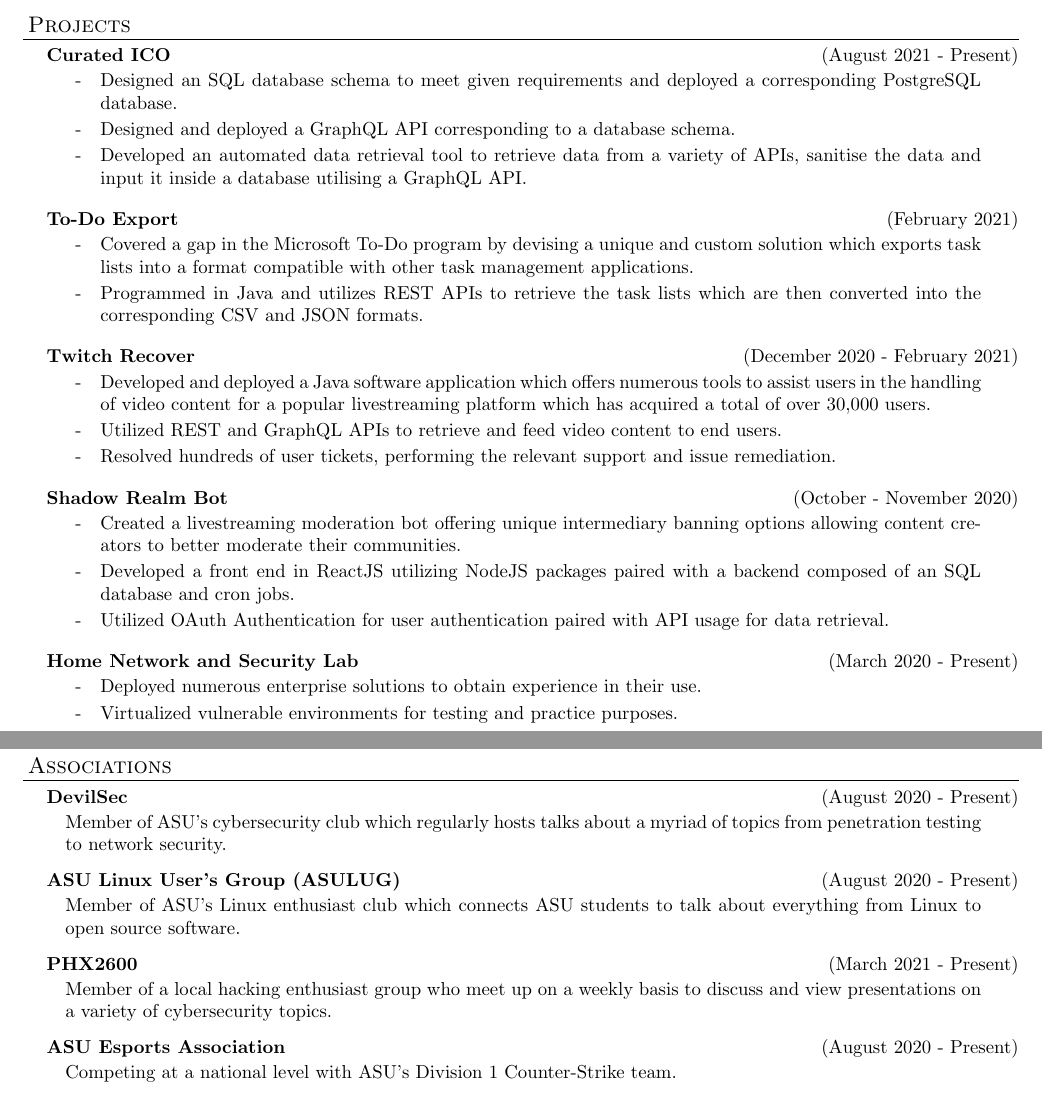
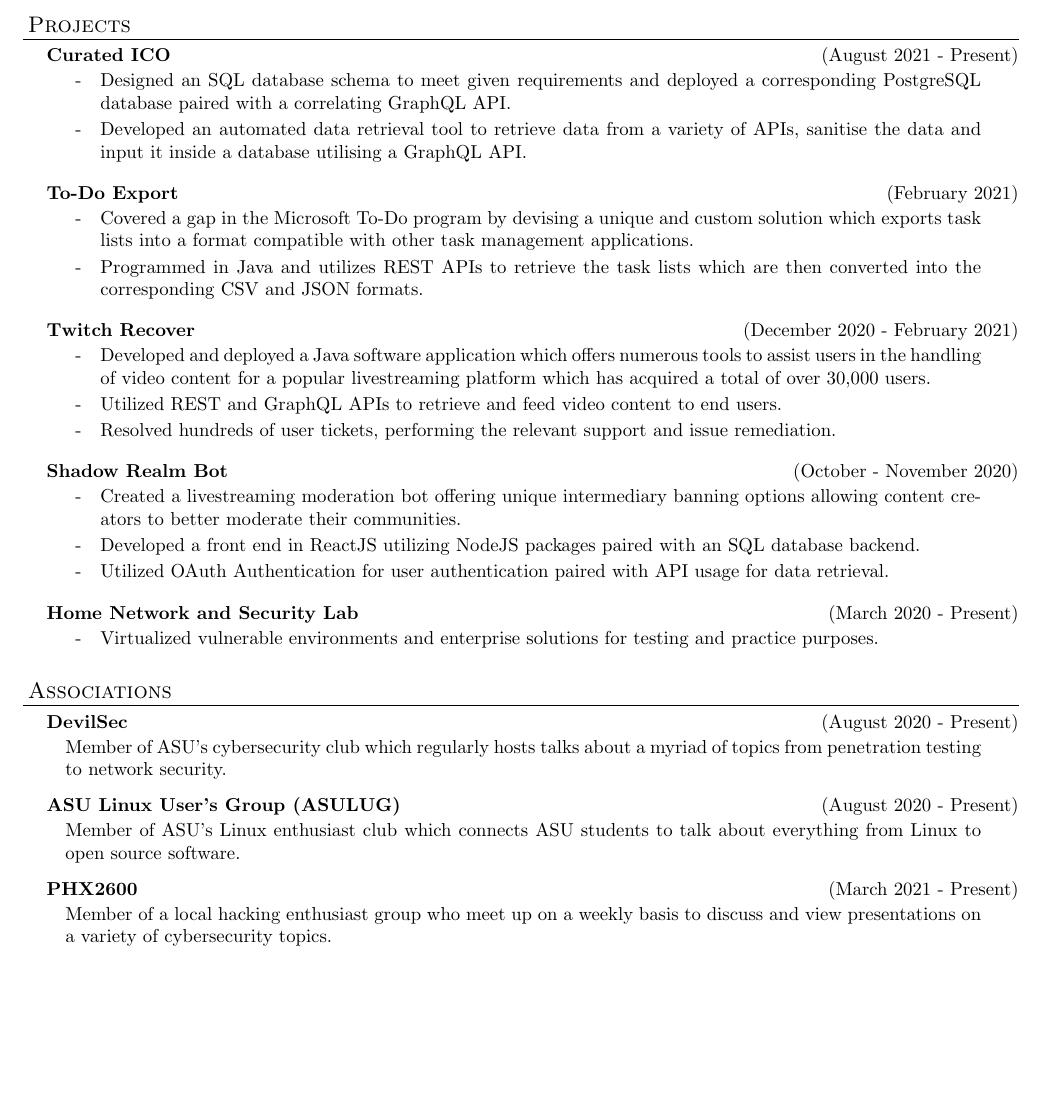
Before and after one commit to daylamtayari/Resume, a LaTeX CV (resume.tex): two parts of pages 1 and 2 of 2 before the commit and part of the page after it, the two joined at a grey line, cut so that both start at the same text, the shorter picture padded with empty space. Compiled offline with pdfLaTeX.

Commit message:
Finalised formatting of current resume version

```diff
--- a/resume.tex
+++ b/resume.tex
@@ -136,8 +136,8 @@
 \begin{resume_section}{Projects}
 	\begin{resume_subsection}[(August 2021 - Present)]{Curated ICO}
 		\begin{subitems}
-			\item Designed an SQL database schema to meet given requirements and deployed a corresponding PostgreSQL database.
-			\item Designed and deployed a GraphQL API corresponding to a database schema.
+			\item Designed an SQL database schema to meet given requirements and deployed a corresponding PostgreSQL database paired with a correlating GraphQL API.
+			%\item Designed and deployed a GraphQL API corresponding to a database schema.
 			\item Developed an automated data retrieval tool to retrieve data from a variety of APIs, sanitise the data and input it inside a database utilising a GraphQL API.
 		\end{subitems}
 	\end{resume_subsection}
@@ -162,15 +162,15 @@
 	\begin{resume_subsection}[(October - November 2020)]{Shadow Realm Bot}
 		\begin{subitems}
 			\item Created a livestreaming moderation bot offering unique intermediary banning options allowing content creators to better moderate their communities.
-			\item Developed a front end in ReactJS utilizing NodeJS packages paired with a backend composed of an SQL database and cron jobs.
+			\item Developed a front end in ReactJS utilizing NodeJS packages paired with an SQL database backend.
 			\item Utilized OAuth Authentication for user authentication paired with API usage for data retrieval.
 		\end{subitems}
 	\end{resume_subsection}
 	\vspace{3\secsep}
   	\begin{resume_subsection}[(March 2020 - Present)]{Home Network and Security Lab}
   		\begin{subitems}
-  			\item Deployed numerous enterprise solutions to obtain experience in their use.
-  			\item Virtualized vulnerable environments for testing and practice purposes.
+  			%\item Deployed numerous enterprise solutions to obtain experience in their use.
+  			\item Virtualized vulnerable environments and enterprise solutions for testing and practice purposes.
   		\end{subitems}
   	\end{resume_subsection}
 \end{resume_section}
@@ -189,10 +189,5 @@
   	\begin{resume_subsection}[(March 2021 - Present)]{PHX2600}
   	Member of a local hacking enthusiast group who meet up on a weekly basis to discuss and view presentations on a variety of cybersecurity topics.
   	\end{resume_subsection}
-  	\vspace{2\secsep}
-  	\begin{resume_subsection}[(August 2020 - Present)]{ASU Esports Association}
-  		Competing at a national level with ASU's Division 1 Counter-Strike team.
-  	\end{resume_subsection}
 \end{resume_section}
-
 \end{document}
```
Also changed, not shown: resume.pdf.
